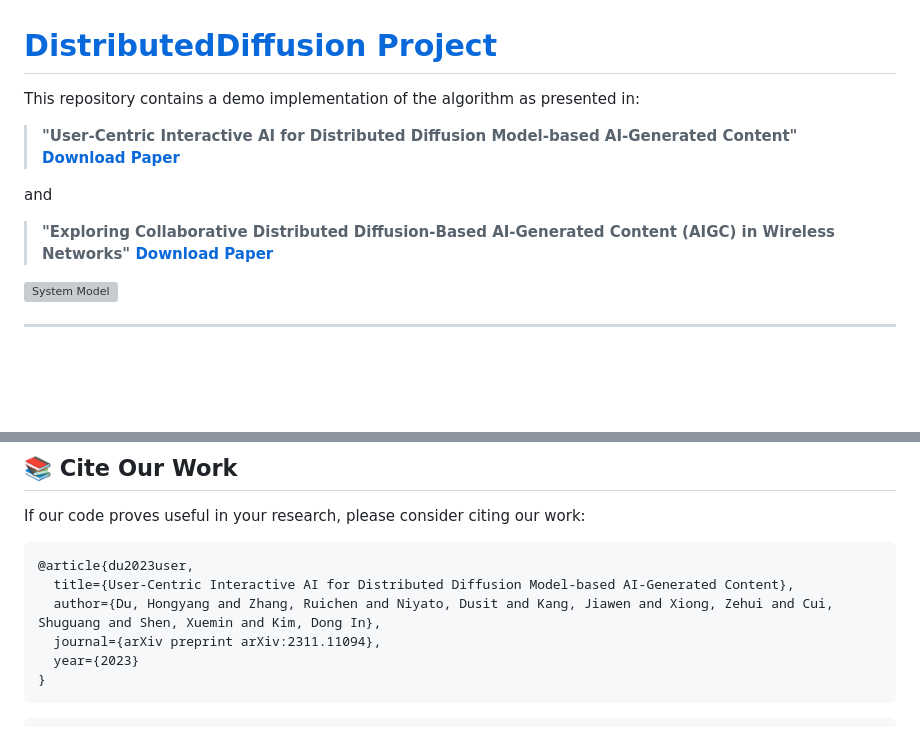
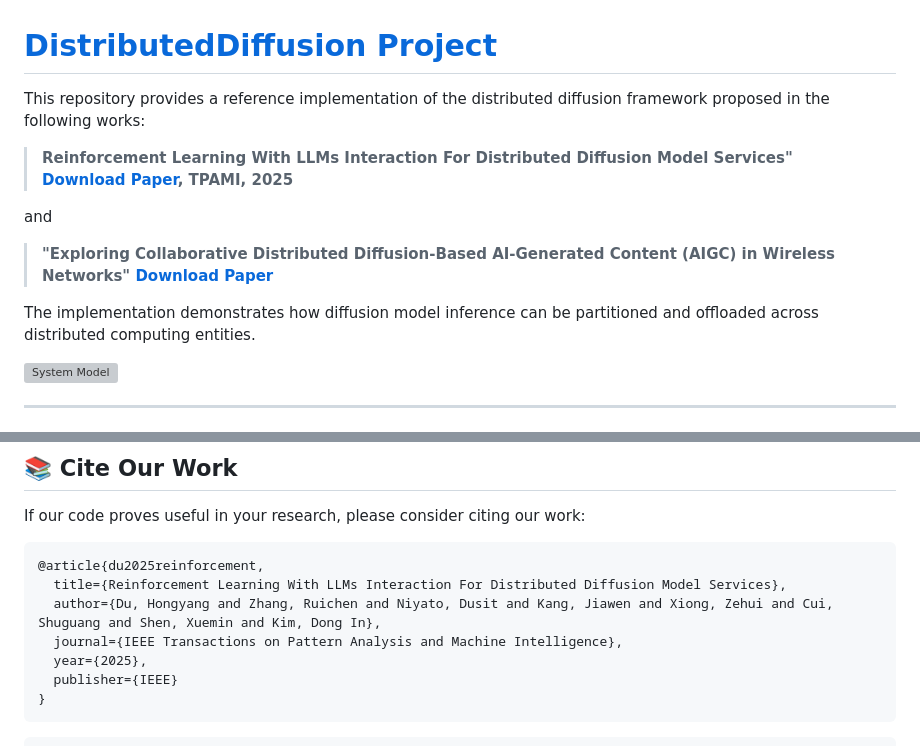
Before and after one commit to HongyangDu/DistributedDiffusion, a Markdown page: README.md, 2 parts joined by grey strips. Rendered like a GitHub page; blank space fills up the shorter version; grey boxes are pictures that could not be loaded.

````diff
--- a/README.md
+++ b/README.md
@@ -1,12 +1,14 @@
 # [DistributedDiffusion Project](https://hongyangdu.github.io/DistributedDiffusion/)
 
-This repository contains a demo implementation of the algorithm as presented in:
+This repository provides a reference implementation of the distributed diffusion framework proposed in the following works:
 
-> **"User-Centric Interactive AI for Distributed Diffusion Model-based AI-Generated Content" [Download Paper](journal_paper.pdf)**
+> **Reinforcement Learning With LLMs Interaction For Distributed Diffusion Model Services" [Download Paper](https://arxiv.org/abs/2311.11094), TPAMI, 2025**
 
 and
 
 > **"Exploring Collaborative Distributed Diffusion-Based AI-Generated Content (AIGC) in Wireless Networks" [Download Paper](mag_paper.pdf)**
+
+The implementation demonstrates how diffusion model inference can be partitioned and offloaded across distributed computing entities.
 
 ![System Model](readme/img0.png)
 
@@ -133,11 +135,12 @@ For more details, please check the `offloading.py`
 If our code proves useful in your research, please consider citing our work:
 
 ```bibtex
-@article{du2023user,
-  title={User-Centric Interactive AI for Distributed Diffusion Model-based AI-Generated Content},
+@article{du2025reinforcement,
+  title={Reinforcement Learning With LLMs Interaction For Distributed Diffusion Model Services},
   author={Du, Hongyang and Zhang, Ruichen and Niyato, Dusit and Kang, Jiawen and Xiong, Zehui and Cui, Shuguang and Shen, Xuemin and Kim, Dong In},
-  journal={arXiv preprint arXiv:2311.11094},
-  year={2023}
+  journal={IEEE Transactions on Pattern Analysis and Machine Intelligence},
+  year={2025},
+  publisher={IEEE}
 }
 ```
 
````
